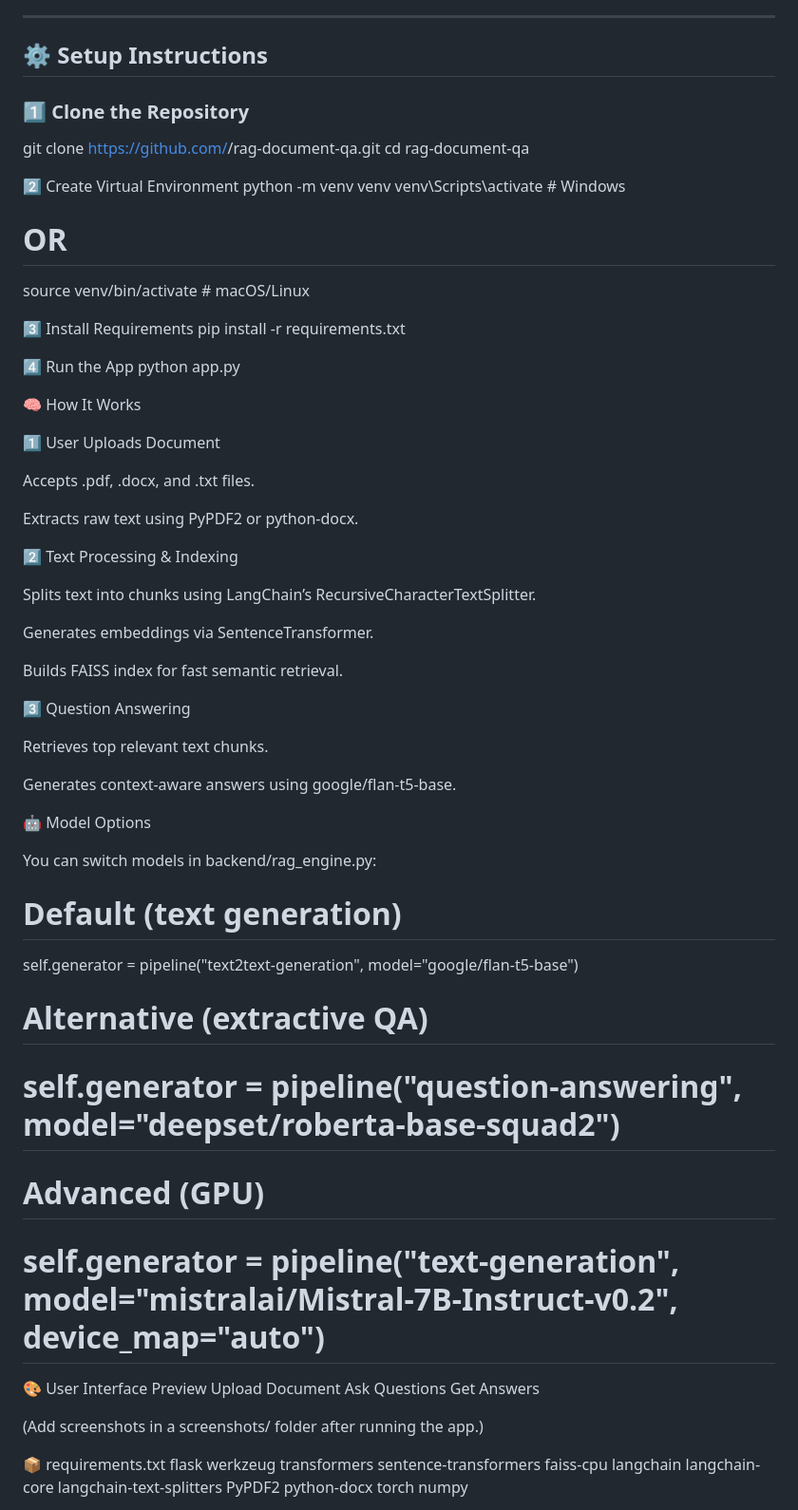
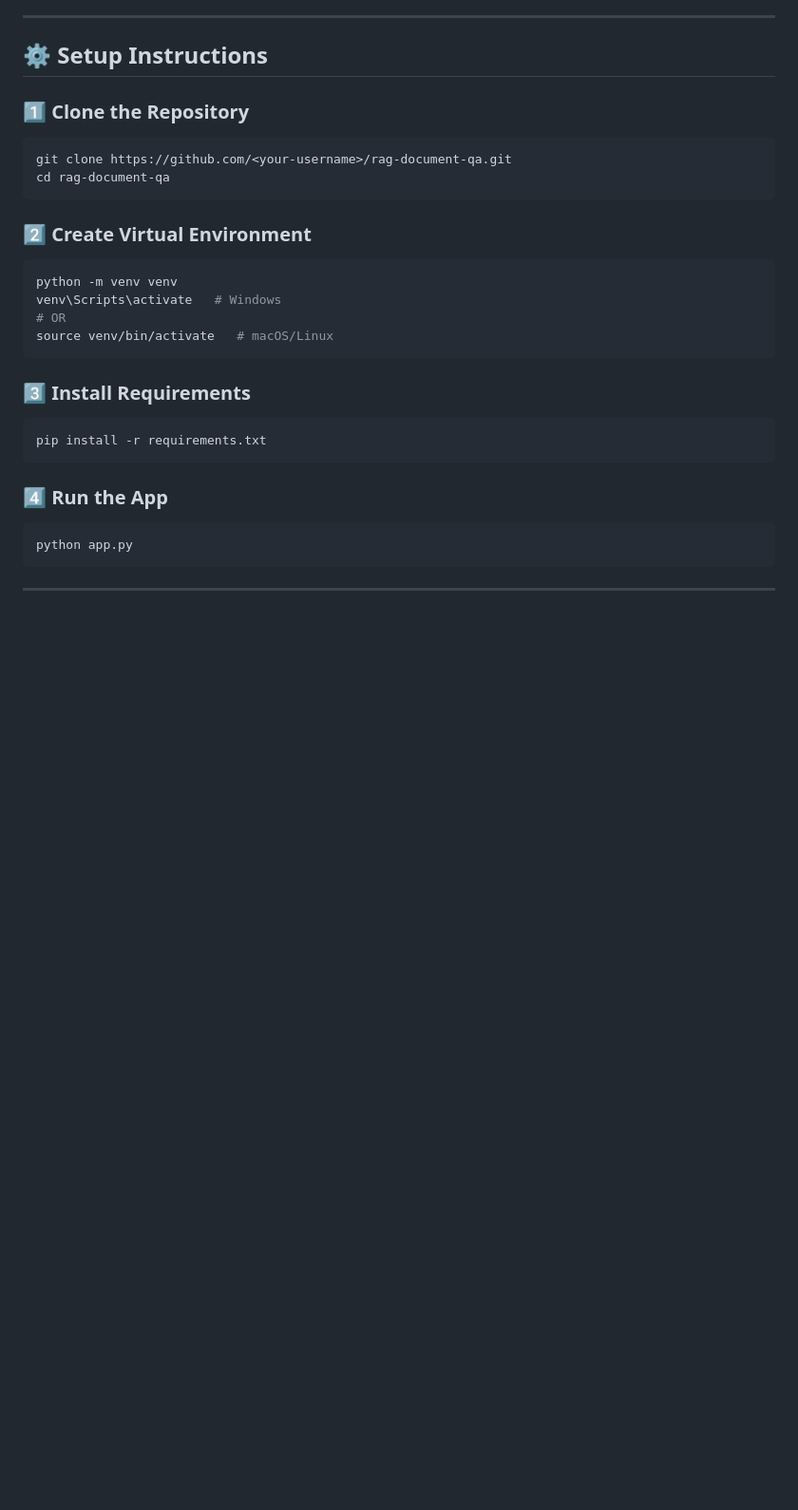
Before and after one commit to Nikhil383/RAG-Document-Q-A-App, a Markdown page: README.md, the part around the change printed below. Shown: that part at 95% size. Rendered like a GitHub page; blank space fills up the shorter version.

Commit message:
update project document

````diff
--- a/README.md
+++ b/README.md
@@ -51,78 +105,28 @@ rag_app/
 ## ⚙️ Setup Instructions
 
 ### 1️⃣ Clone the Repository
-
+```bash
 git clone https://github.com/<your-username>/rag-document-qa.git
 cd rag-document-qa
+```
 
-2️⃣ Create Virtual Environment
+### 2️⃣ Create Virtual Environment
+```bash
 python -m venv venv
 venv\Scripts\activate   # Windows
 # OR
 source venv/bin/activate   # macOS/Linux
+```
 
-3️⃣ Install Requirements
+### 3️⃣ Install Requirements
+```bash
 pip install -r requirements.txt
+```
 
-4️⃣ Run the App
+### 4️⃣ Run the App
+```bash
 python app.py
+```
 
+---
 
-🧠 How It Works
-
-1️⃣ User Uploads Document
-
-Accepts .pdf, .docx, and .txt files.
-
-Extracts raw text using PyPDF2 or python-docx.
-
-2️⃣ Text Processing & Indexing
-
-Splits text into chunks using LangChain’s RecursiveCharacterTextSplitter.
-
-Generates embeddings via SentenceTransformer.
-
-Builds FAISS index for fast semantic retrieval.
-
-3️⃣ Question Answering
-
-Retrieves top relevant text chunks.
-
-Generates context-aware answers using google/flan-t5-base.
-
-🤖 Model Options
-
-You can switch models in backend/rag_engine.py:
-
-# Default (text generation)
-self.generator = pipeline("text2text-generation", model="google/flan-t5-base")
-
-# Alternative (extractive QA)
-# self.generator = pipeline("question-answering", model="deepset/roberta-base-squad2")
-
-# Advanced (GPU)
-# self.generator = pipeline("text-generation", model="mistralai/Mistral-7B-Instruct-v0.2", device_map="auto")
-
-🎨 User Interface Preview
-Upload Document	Ask Questions	Get Answers
-
-
-
-
-(Add screenshots in a screenshots/ folder after running the app.)
-
-📦 requirements.txt
-flask
-werkzeug
-transformers
-sentence-transformers
-faiss-cpu
-langchain
-langchain-core
-langchain-text-splitters
-PyPDF2
-python-docx
-torch
-numpy
-
-
````
Also changed, not shown: other parts of README.md (+78 -47 lines), rag_architecture_diagram.png (added), 3 other files.
